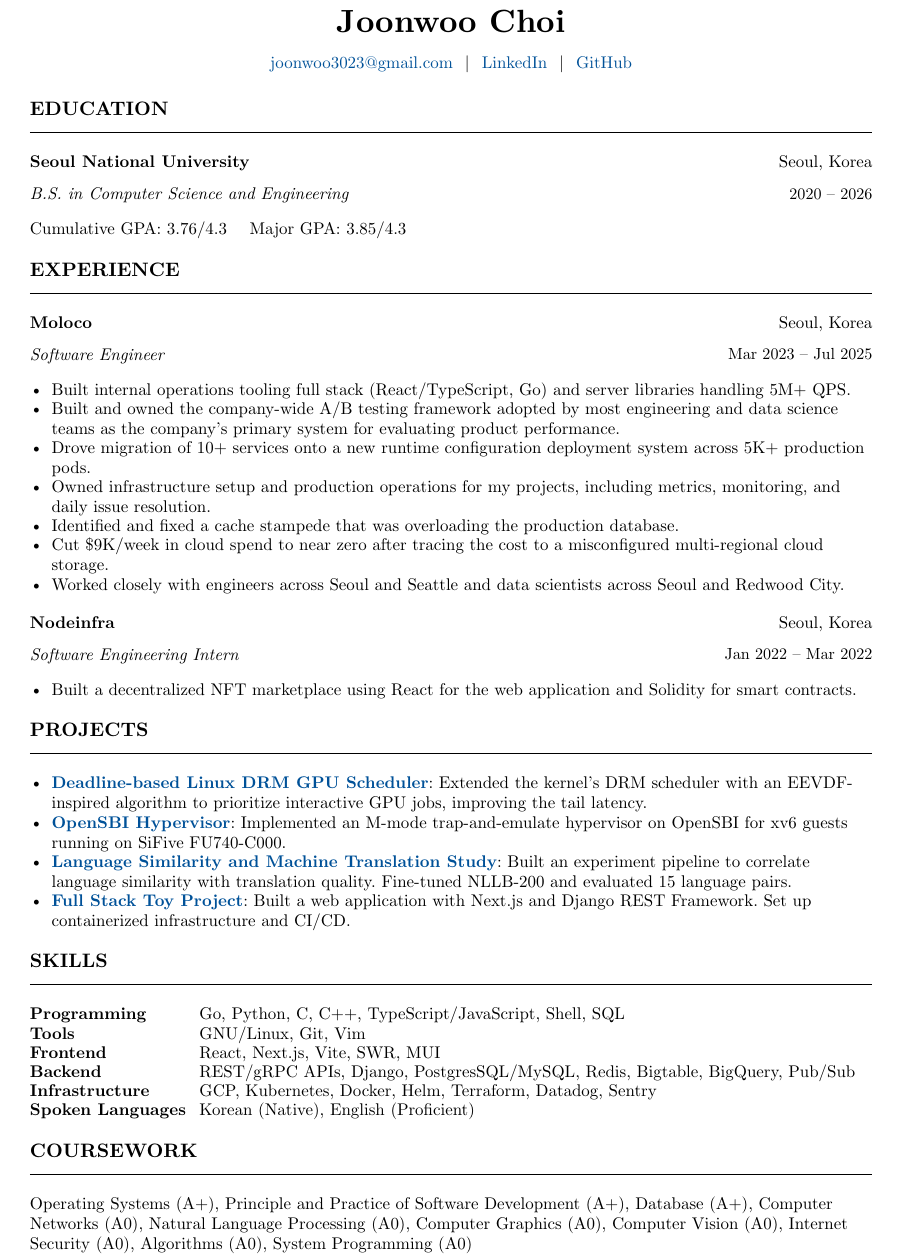
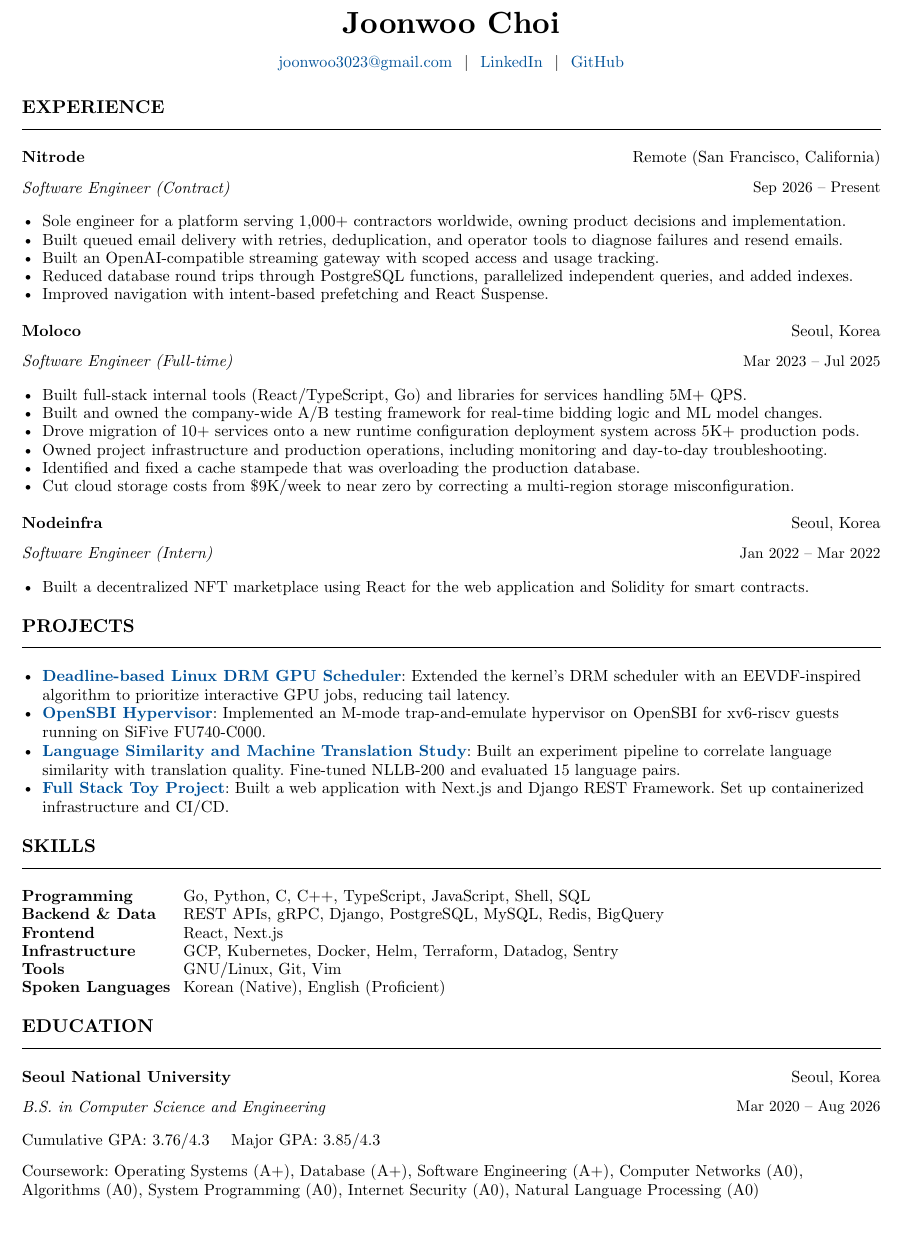
Before and after one commit to askrid/typ, a Typst document (src/resume.typ): part of the page, cut so that both start at the same text, the shorter picture padded with empty space. Compiled offline with Typst 0.15.

Commit message:
update resume

```diff
--- a/src/resume.typ
+++ b/src/resume.typ
@@ -19,37 +20,42 @@
 
   v(4pt)
 
-  section("Education")
+  section("Experience")
   entry(
-    "Seoul National University",
-    "Seoul, Korea",
-    role: "B.S. in Computer Science and Engineering",
-    dates: "2020 – 2026",
+    "Nitrode",
+    "Remote (San Francisco, California)",
+    role: "Software Engineer (Contract)",
+    dates: "Sep 2026 – Present",
   )
-  [Cumulative GPA: 3.76\/4.3 #h(1em) Major GPA: 3.85\/4.3]
+  bullets(
+    [Sole engineer for a platform serving 1,000+ contractors worldwide, owning product decisions and implementation.],
+    [Built queued email delivery with retries, deduplication, and operator tools to diagnose failures and resend emails.],
+    [Built an OpenAI-compatible streaming gateway with scoped access and usage tracking.],
+    [Reduced database round trips through PostgreSQL functions, parallelized independent queries, and added indexes.],
+    [Improved navigation with intent-based prefetching and React Suspense.],
+  )
 
-  section("Experience")
+  v(4pt)
   entry(
     "Moloco",
     "Seoul, Korea",
-    role: "Software Engineer",
+    role: "Software Engineer (Full-time)",
     dates: "Mar 2023 – Jul 2025",
   )
   bullets(
-    [Built internal operations tooling full stack (React/TypeScript, Go) and server libraries handling 5M+ QPS.],
-    [Built and owned the company-wide A/B testing framework adopted by most engineering and data science teams as the company's primary system for evaluating product performance.],
+    [Built full-stack internal tools (React/TypeScript, Go) and libraries for services handling 5M+ QPS.],
+    [Built and owned the company-wide A/B testing framework for real-time bidding logic and ML model changes.],
     [Drove migration of 10+ services onto a new runtime configuration deployment system across 5K+ production pods.],
-    [Owned infrastructure setup and production operations for my projects, including metrics, monitoring, and daily issue resolution.],
+    [Owned project infrastructure and production operations, including monitoring and day-to-day troubleshooting.],
     [Identified and fixed a cache stampede that was overloading the production database.],
-    [Cut \$9K/week in cloud spend to near zero after tracing the cost to a misconfigured multi-regional cloud storage.],
-    [Worked closely with engineers across Seoul and Seattle and data scientists across Seoul and Redwood City.],
+    [Cut cloud storage costs from \$9K/week to near zero by correcting a multi-region storage misconfiguration.],
   )
 
   v(4pt)
   entry(
     "Nodeinfra",
     "Seoul, Korea",
-    role: "Software Engineering Intern",
+    role: "Software Engineer (Intern)",
     dates: "Jan 2022 – Mar 2022",
   )
   bullets(
@@ -58,8 +64,8 @@
 
   section("Projects")
   bullets(
-    [#link("https://github.com/askrid/kernel")[*Deadline-based Linux DRM GPU Scheduler*]: Extended the kernel's DRM scheduler with an EEVDF-inspired algorithm to prioritize interactive GPU jobs, improving the tail latency.],
-    [#link("https://github.com/askrid/xv6-riscv-snu-unmatched")[*OpenSBI Hypervisor*]: Implemented an M-mode trap-and-emulate hypervisor on OpenSBI for xv6 guests running on SiFive FU740-C000.],
+    [#link("https://github.com/askrid/kernel")[*Deadline-based Linux DRM GPU Scheduler*]: Extended the kernel's DRM scheduler with an EEVDF-inspired algorithm to prioritize interactive GPU jobs, reducing tail latency.],
+    [#link("https://github.com/askrid/xv6-riscv-snu-unmatched")[*OpenSBI Hypervisor*]: Implemented an M-mode trap-and-emulate hypervisor on OpenSBI for xv6-riscv guests running on SiFive FU740-C000.],
     [#link("https://github.com/askrid/multilang-simtrans")[*Language Similarity and Machine Translation Study*]: Built an experiment pipeline to correlate language similarity with translation quality. Fine-tuned NLLB-200 and evaluated 15 language pairs.],
     [#link("https://github.com/askrid/cago")[*Full Stack Toy Project*]: Built a web application with Next.js and Django REST Framework. Set up containerized infrastructure and CI/CD.],
   )
@@ -67,21 +73,16 @@
   section("Skills")
   skills(
     strong[Programming],
-    [Go, Python, C, C++, TypeScript/JavaScript, Shell, SQL],
+    [Go, Python, C, C++, TypeScript, JavaScript, Shell, SQL],
+    strong[Backend & Data],
+    [REST APIs, gRPC, Django, PostgreSQL, MySQL, Redis, BigQuery],
+    strong[Frontend],
+    [React, Next.js],
+    strong[Infrastructure],
+    [GCP, Kubernetes, Docker, Helm, Terraform, Datadog, Sentry],
     strong[Tools],
     [GNU/Linux, Git, Vim],
-    strong[Frontend],
-    [React, Next.js, Vite, SWR, MUI],
-    strong[Backend],
-    [REST/gRPC APIs, Django, PostgresSQL/MySQL, Redis, Bigtable, BigQuery, Pub/Sub],
-    strong[Infrastructure],
-    [GCP, Kubernetes, Docker, Helm, Terraform, Datadog, Sentry],
     strong[Spoken Languages],
     [Korean (Native), English (Proficient)],
   )
 
-  section("Coursework")
-  [Operating Systems (A+), Principle and Practice of Software Development (A+),
-    Database (A+), Computer Networks (A0), Natural Language Processing (A0),
-    Computer Graphics (A0), Computer Vision (A0), Internet Security (A0),
-    Algorithms (A0), System Programming (A0)]
@@ -88 +94,8 @@
+    dates: "Mar 2020 – Aug 2026",
+  )
+  [Cumulative GPA: 3.76\/4.3 #h(1em) Major GPA: 3.85\/4.3]
+  parbreak()
+  [Coursework: Operating Systems (A+), Database (A+), Software Engineering (A+),
+    Computer Networks (A0), Algorithms (A0), System Programming (A0),
+    Internet Security (A0), Natural Language Processing (A0)]
 }
```
Also changed, not shown: templates/resume.typ (+2 -2 lines), src/resume.typ (8 more changed lines).
